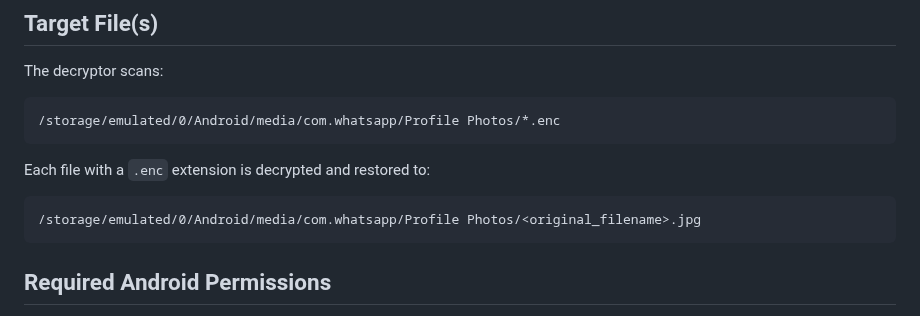
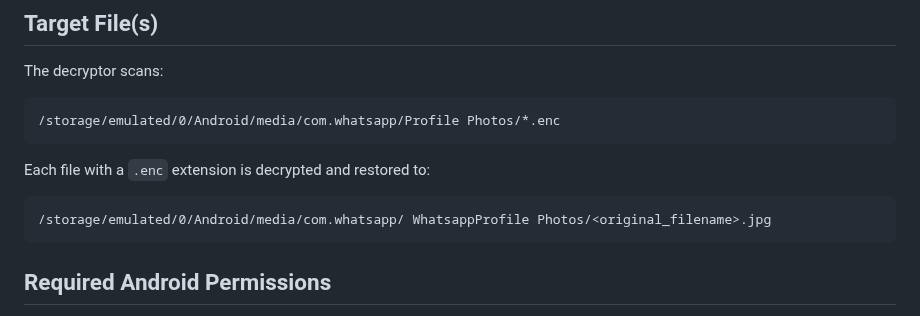
Before and after one commit to FaizalRahman01/Ransomware_Simulator, a Markdown page: README.md, the part around the change. Rendered like a GitHub page.

````diff
--- a/README.md
+++ b/README.md
@@ -420,7 +420,7 @@ The decryptor scans:
 Each file with a `.enc` extension is decrypted and restored to:
 
 ```
-/storage/emulated/0/Android/media/com.whatsapp/Profile Photos/<original_filename>.jpg
+/storage/emulated/0/Android/media/com.whatsapp/ WhatsappProfile Photos/<original_filename>.jpg
 ```
 
 ## Required Android Permissions
````
